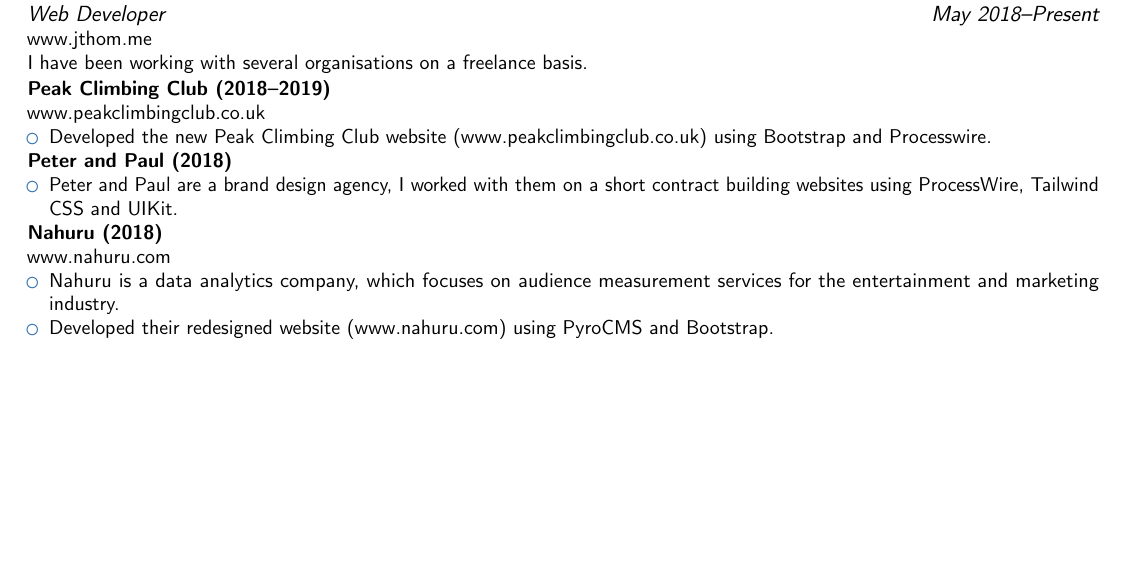
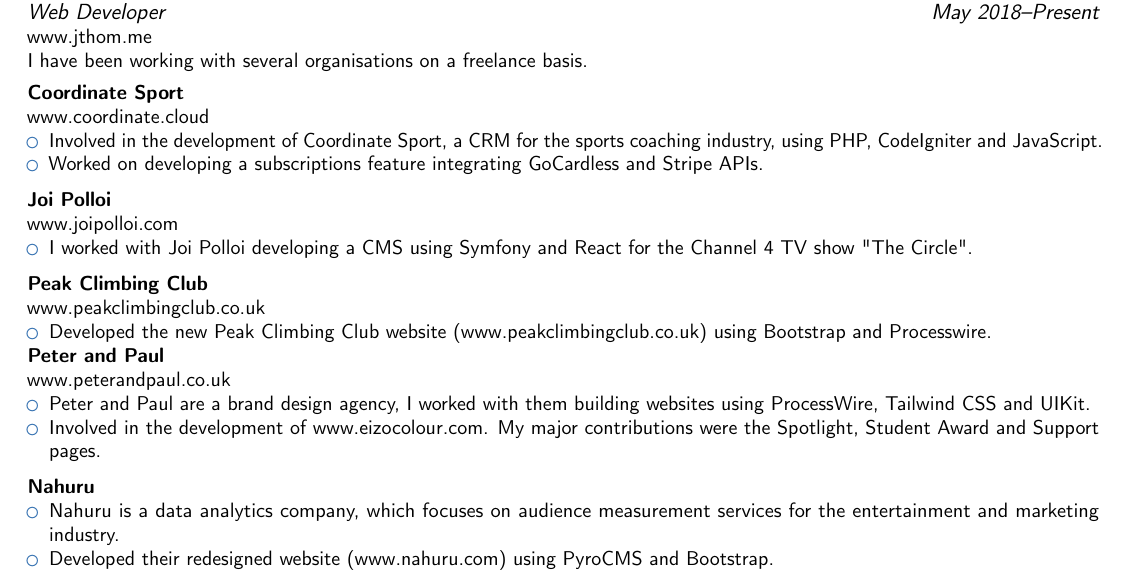
Before and after one commit to josefft91/online-cv, a LaTeX CV (joseff-thomas-cv.tex): part of page 1 of 3, cut so that both start at the same text, the shorter picture padded with empty space. Compiled offline with pdfLaTeX.

Commit message:
update to online CV

```diff
--- a/joseff-thomas-cv.tex
+++ b/joseff-thomas-cv.tex
@@ -59,29 +59,44 @@
 
 \cventry{May 2018--Present}{Web Developer}{Freelance}{Remote/Sheffield}{}{\href{www.jthom.me}{www.jthom.me} \newline{}%
 I have been working with several organisations on a freelance basis. }
+\smallskip
 \begin{small}
-\textbf{Peak Climbing Club (2018--2019)}\\
+\textbf{Coordinate Sport}\\
+\href{https://coordinate.cloud}{www.coordinate.cloud}
+	\begin{itemize}%
+		\item Involved in the development of Coordinate Sport, a CRM for the sports coaching industry, using PHP, CodeIgniter and JavaScript.
+		\item Worked on developing a subscriptions feature integrating GoCardless and Stripe APIs.
+	\end{itemize}
+\medskip
+\textbf{Joi Polloi}\\
+\href{http://www.joipolloi.com}{www.joipolloi.com}
+	\begin{itemize}%
+		\item I worked with Joi Polloi developing a CMS using Symfony and React for the Channel 4 TV show "The Circle".
+	\end{itemize}
+	\medskip
+ \textbf{Peak Climbing Club}\\
  \href{http://www.peakclimbingclub.co.uk}{www.peakclimbingclub.co.uk}
  	\begin{itemize}%
  		\item Developed the new Peak Climbing Club website (\href{http://www.peakclimbingclub.co.uk}{www.peakclimbingclub.co.uk}) using Bootstrap and Processwire.
  	\end{itemize}
-\textbf{Peter and Paul (2018)}
+
+\textbf{Peter and Paul}\\
+\href{http://peterandpaul.co.uk/}{www.peterandpaul.co.uk}
 	\begin{itemize}
-\item Peter and Paul are a brand design agency, I worked with them on a short contract building websites using ProcessWire, Tailwind CSS and UIKit.
-%\item Involved in the development of \href{http://www.eizocolour.com}{www.eizocolour.com}. My major contributions were the Spotlight, Student Award and Support pages.
+		\item Peter and Paul are a brand design agency, I worked with them building websites using ProcessWire, Tailwind CSS and UIKit.
+		\item Involved in the development of \href{http://www.eizocolour.com}{www.eizocolour.com}. My major contributions were the Spotlight, Student Award and Support pages.
 	\end{itemize}
-
-\textbf{Nahuru (2018)}\\
-\href{http://www.nahuru.com}{www.nahuru.com}
+	\medskip
+\textbf{Nahuru}
+%\href{http://www.nahuru.com}{www.nahuru.com}
 	\begin{itemize}%
 		\item Nahuru is a data analytics company, which focuses on audience measurement services for the entertainment and marketing industry.
 		\item Developed their redesigned website (\href{http://www.nahuru.com}{www.nahuru.com}) using PyroCMS and Bootstrap.
-\item Nahuhash - developed a search user interface using Vue.js to interact with their `Search Automation (Sauto)' backend system. \\
-%\item Developed a dashboard user interface to display Periscope Data charts. \\
+		\item Nahuhash - developed a search user interface using Vue.js to interact with their `Search Automation (Sauto)' backend system.
 	\end{itemize}
-
+	\smallskip
 \end{small}
-
+\newpage
 \cventry{November 2017--May 2018}{Symfony PHP Developer}{Tonic Works}{Sheffield}{}{\href{www.tonic.works}{www.tonic.works} \newline{}%
 My role at Tonic Works has involved working on various SaaS projects within the Legal Tech sector using Symfony and React. }
 \textbf{Responsibilities and Achievements:}%
```
Also changed, not shown: joseff-thomas-cv.tex (2 more changed lines), 2 other files. Lines whose indentation alone changed are shown as unchanged.
